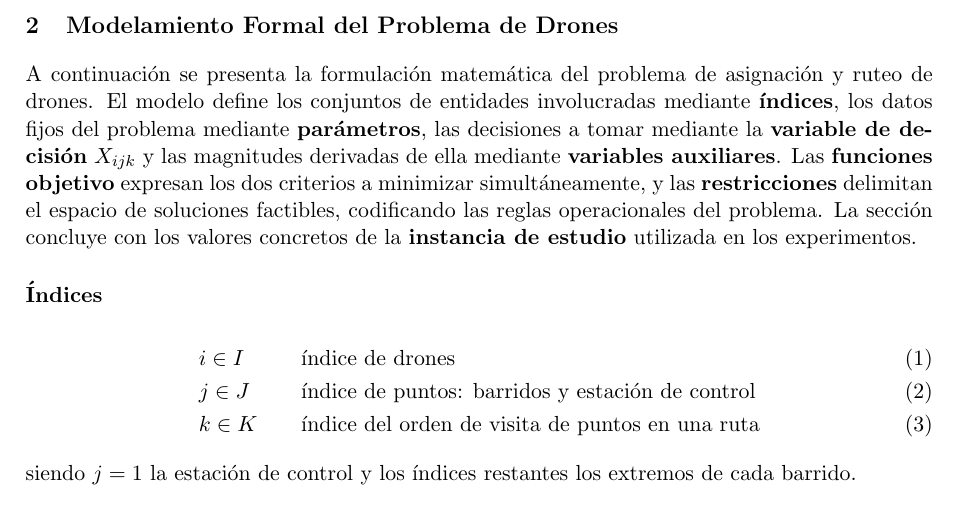
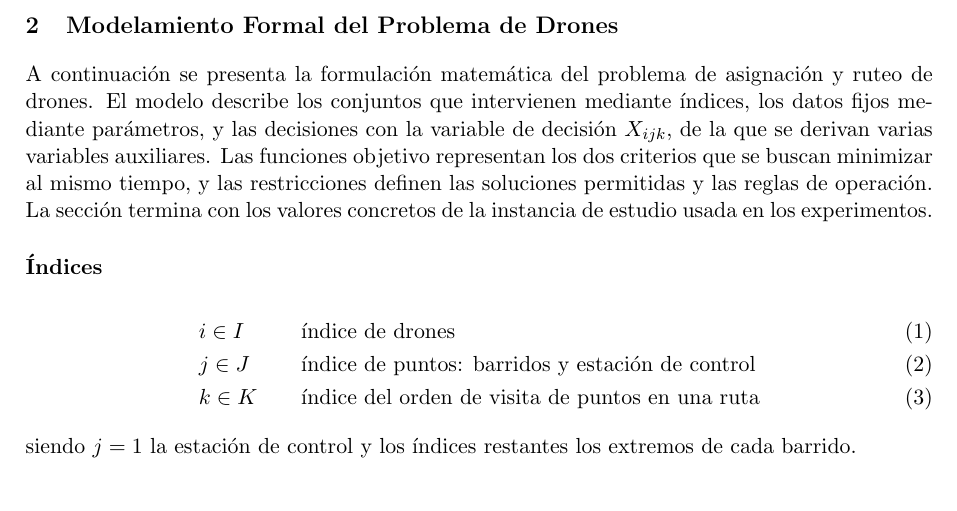
Before and after one commit to juancamiloespana/Grupo1_CAE_metaheuristica, a LaTeX document (main.tex): part of page 3 of 5, cut so that both start at the same text. Compiled offline with pdfLaTeX.

Commit message:
cambia la introducción de la formulación matemática

```diff
--- a/main.tex
+++ b/main.tex
@@ -45,8 +45,7 @@ Universidad de Oviedo\\
 \section{Introducción y Contexto del Problema}
 \section{Modelamiento Formal del Problema de Drones}
 
-A continuación se presenta la formulación matemática del problema de asignación y ruteo de drones. El modelo define los conjuntos de entidades involucradas mediante \textbf{índices}, los datos fijos del problema mediante \textbf{parámetros}, las decisiones a tomar mediante la \textbf{variable de decisión} $X_{ijk}$ y las magnitudes derivadas de ella mediante \textbf{variables auxiliares}. Las \textbf{funciones objetivo} expresan los dos criterios a minimizar simultáneamente, y las \textbf{restricciones} delimitan el espacio de soluciones factibles, codificando las reglas operacionales del problema. La sección concluye con los valores concretos de la \textbf{instancia de estudio} utilizada en los experimentos.
-
+A continuación se presenta la formulación matemática del problema de asignación y ruteo de drones. El modelo describe los conjuntos que intervienen mediante índices, los datos fijos mediante parámetros, y las decisiones con la variable de decisión \(X_{ijk}\), de la que se derivan varias variables auxiliares. Las funciones objetivo representan los dos criterios que se buscan minimizar al mismo tiempo, y las restricciones definen las soluciones permitidas y las reglas de operación. La sección termina con los valores concretos de la instancia de estudio usada en los experimentos.
 \subsection*{Índices}
 
 \begin{alignat}{2}
```
